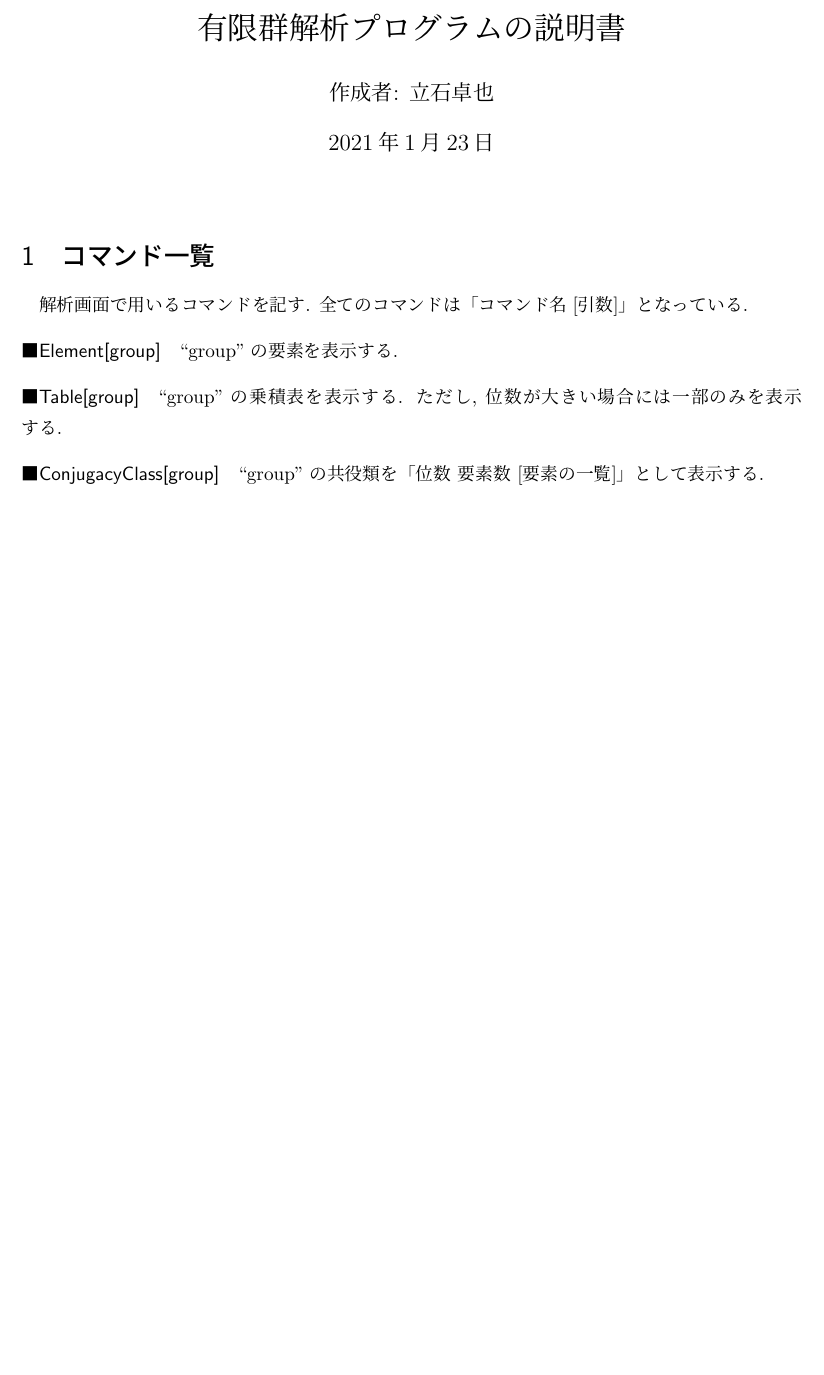
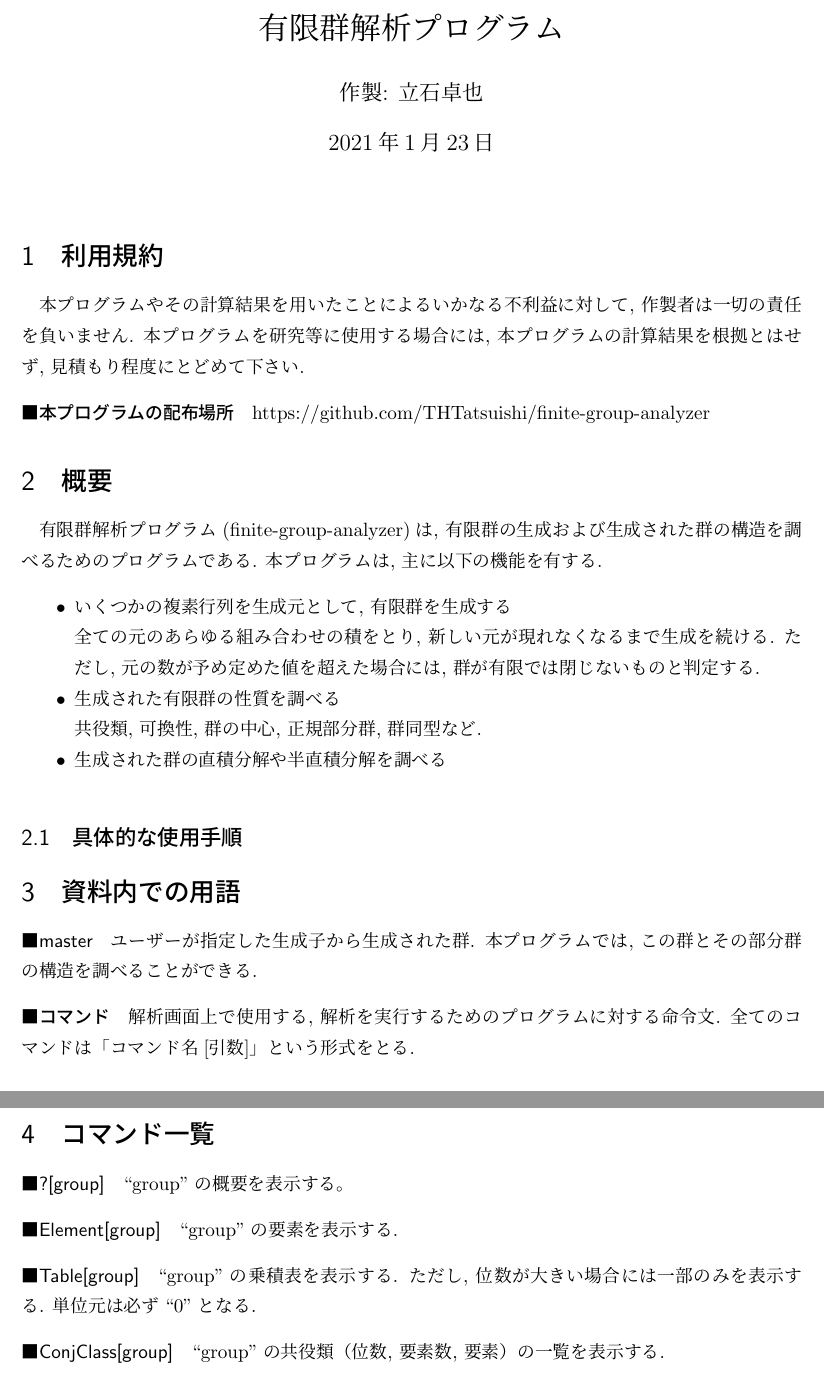
Before and after one commit to THTatsuishi/finite-group-analyzer, a LaTeX document (develop/readme.tex): part of the page before the commit and two parts of pages 1 and 2 of 3 after it, the two joined at a grey line, cut so that both start at the same text, the shorter picture padded with empty space. Compiled offline with pLaTeX and dvipdfmx.

Commit message:
説明書作成

```diff
--- a/develop/readme.tex
+++ b/develop/readme.tex
@@ -17,10 +17,10 @@
 \newcommand{\re}[1]{\text{Re}#1}
 %-----%-----%-----%-----%-----%-----%-----%-----%-----%-----%-----%-----%-----%-----%-----%
 \title{
-有限群解析プログラムの説明書
+有限群解析プログラム
 }
 \author{
-作成者: 立石卓也
+作製: 立石卓也
 }
 
 \begin{document}
@@ -28,10 +28,42 @@
 %-----%-----%-----%-----%-----%-----%-----%-----%-----%-----%-----%-----%-----%-----%-----%
 \maketitle
 %-----%-----%-----%-----%-----%-----%-----%-----%-----%-----%-----%-----%-----%-----%-----%
+\section{利用規約}
+本プログラムやその計算結果を用いたことによるいかなる不利益に対して, 作製者は一切の責任を負いません.
+本プログラムを研究等に使用する場合には, 本プログラムの計算結果を根拠とはせず, 見積もり程度にとどめて下さい.
+
+\paragraph{本プログラムの配布場所}
+https://github.com/THTatsuishi/finite-group-analyzer
+
+\section{概要}
+有限群解析プログラム(finite-group-analyzer)は, 有限群の生成および生成された群の構造を調べるためのプログラムである.
+本プログラムは, 主に以下の機能を有する.
+\begin{itemize}
+\item いくつかの複素行列を生成元として, 有限群を生成する\\
+全ての元のあらゆる組み合わせの積をとり, 新しい元が現れなくなるまで生成を続ける.
+ただし, 元の数が予め定めた値を超えた場合には, 群が有限では閉じないものと判定する.
+\item 生成された有限群の性質を調べる\\
+共役類, 可換性, 群の中心, 正規部分群, 群同型など.
+\item 生成された群の直積分解や半直積分解を調べる
+\end{itemize}
+
+\subsection{具体的な使用手順}
+
+
+
+
+\section{資料内での用語}
+\paragraph{master}
+ユーザーが指定した生成子から生成された群.
+本プログラムでは, この群とその部分群の構造を調べることができる.
+
+\paragraph{コマンド}
+解析画面上で使用する, 解析を実行するためのプログラムに対する命令文.
+全てのコマンドは「コマンド名[引数]」という形式をとる.
+
 \section{コマンド一覧}
-解析画面で用いるコマンドを記す.
-全てのコマンドは「コマンド名[引数]」となっている.
-
+\paragraph{?[group]}
+``group''の概要を表示する。
 
 \paragraph{Element[group]}
 ``group''の要素を表示する.
@@ -39,6 +71,10 @@
 \paragraph{Table[group]}
 ``group''の乗積表を表示する.
 ただし, 位数が大きい場合には一部のみを表示する.
+単位元は必ず``0''となる.
 
-\paragraph{ConjugacyClass[group]}
-``group''の共役類を「位数 要素数 [要素の一覧]」として表示する.
+\paragraph{ConjClass[group]}
+``group''の共役類（位数, 要素数, 要素）の一覧を表示する.
+
+\paragraph{ConjCount[group]}
+``group''の共役類のカウント（位数, 要素数, 重複度）の一覧を表示する.
```
Also changed, not shown: develop/readme.pdf, develop/readme.tex (56 more changed lines), 1 other file.
